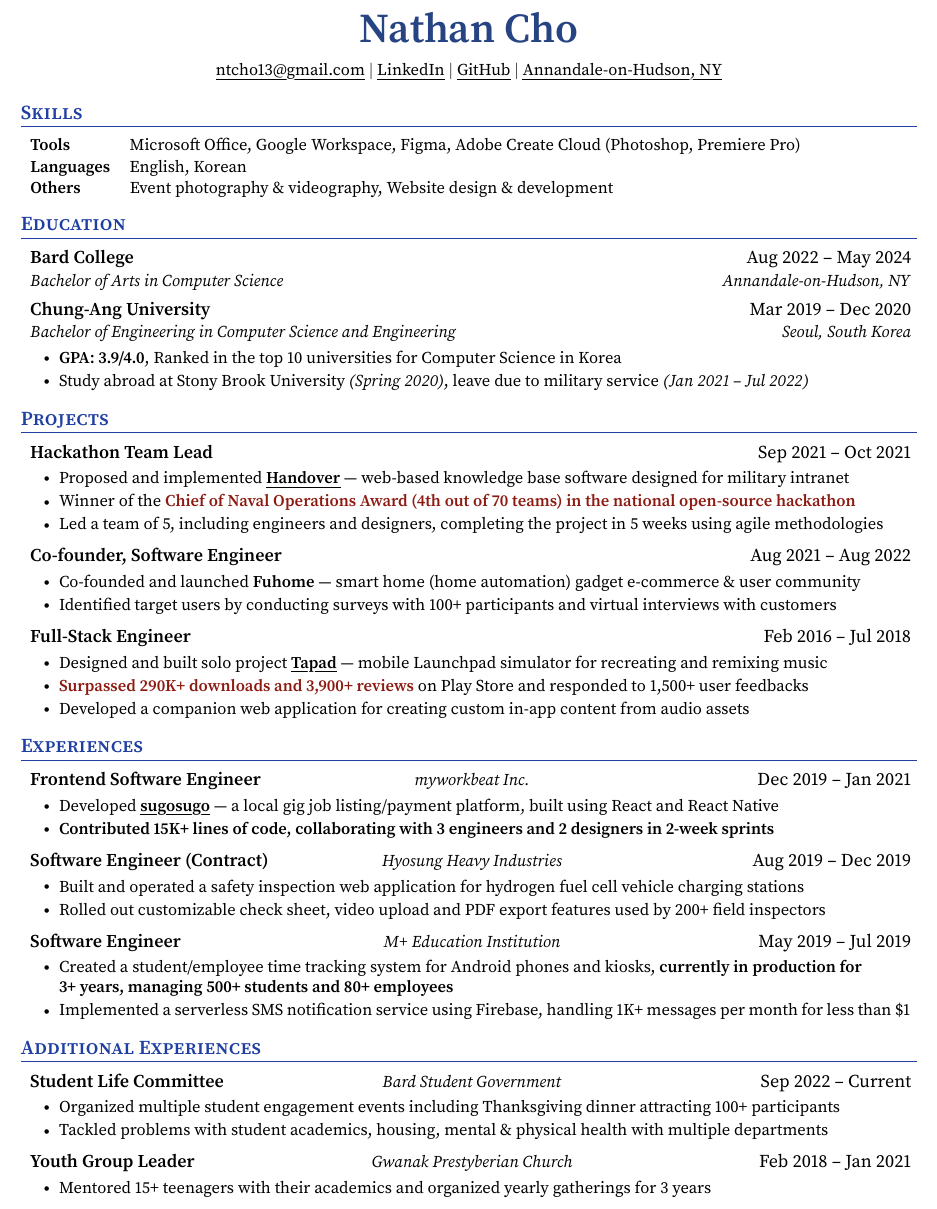
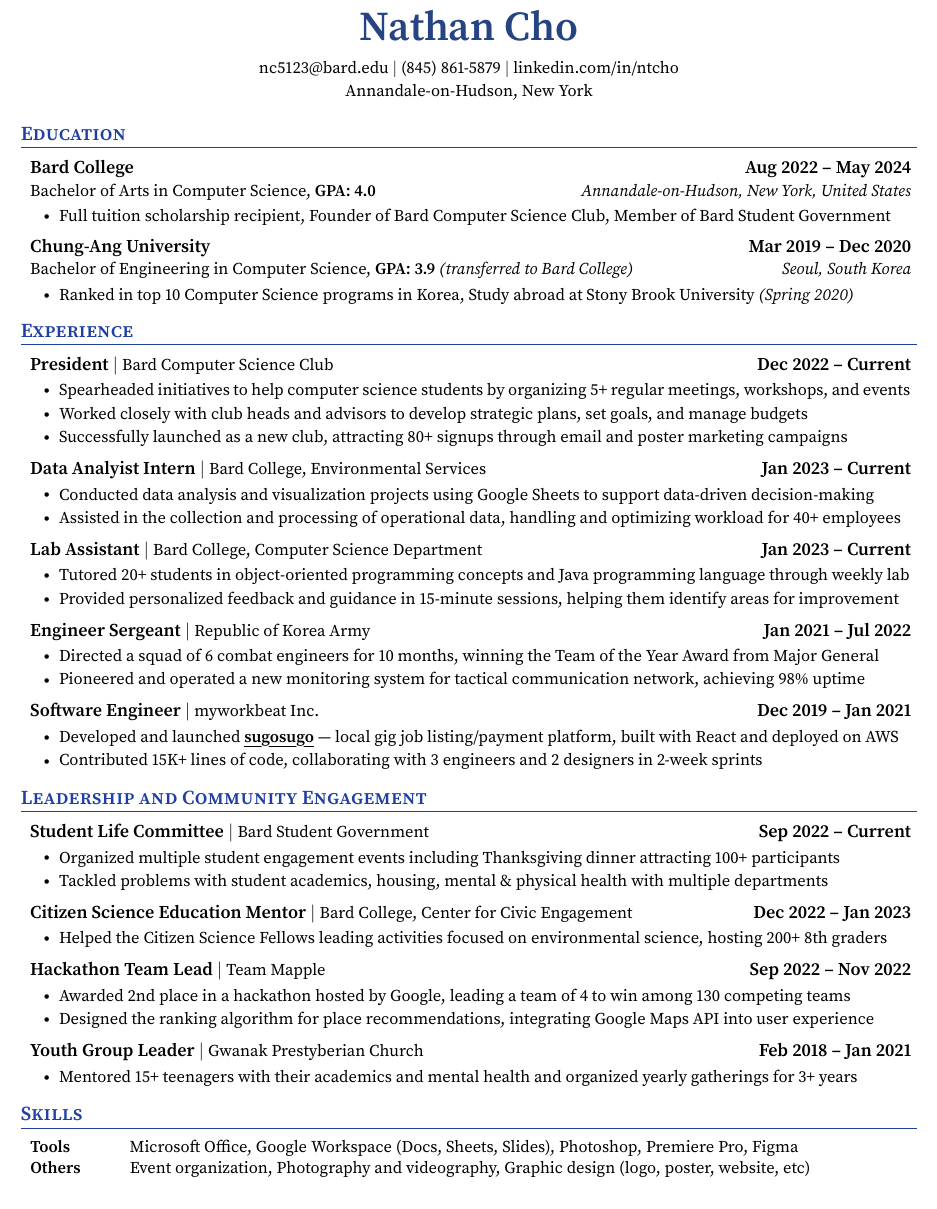
Before and after one commit to ntcho/ntcho, a LaTeX CV (resume/non-tech/resume.tex): part of the page, cut so that both start at the same text. The pictures show the PDF file resume/non-tech/resume.pdf that the author committed with the source.

Commit message:
📈 Update non-tech resume For Bard Peer Counselor position

```diff
--- a/resume/non-tech/resume.tex
+++ b/resume/non-tech/resume.tex
@@ -102,3 +102,4 @@
 \newcolumntype{C}[1]{>{\centering\let\newline\\\arraybackslash\hspace{0pt}}m{#1}}
 \newcolumntype{R}[1]{>{\raggedleft\let\newline\\\arraybackslash\hspace{0pt}}m{#1}}
 
+\newcommand{\resumeExperienceEntry}[3]{
@@ -130,12 +140,10 @@
     \small
     % \href{tel:+1-845-861-5879}{{(845) 861-5879}}
     % $|$
-    \href{mailto:ntcho13@gmail.com}{\myuline{ntcho13@gmail.com}}
+    \href{mailto:nc5123@bard.edu}{{nc5123@bard.edu}}
     $|$
-    % \href{https://ntcho.me}{\myuline{ntcho.me}}
-    % $|$
-    \href{https://linkedin.com/in/ntcho}{\myuline{LinkedIn}}
+    \href{tel:+18458615879}{{(845) 861-5879}}
     $|$
-    \href{https://github.com/ntcho}{\myuline{GitHub}}
-    $|$
-    \href{https://www.google.com/maps/place/Annandale-On-Hudson,+NY/}{\myuline{Annandale-on-Hudson, NY}}
+    \href{https://linkedin.com/in/ntcho}{{linkedin.com/in/ntcho}}
+    \\
+    \vspace{2pt}
@@ -148,120 +152,107 @@
-    \vspace{1pt}
-    \small{\item{
-     \textbf{Tools}   \hspace{11mm} {Microsoft Office, Google Workspace, Figma, Adobe Create Cloud (Photoshop, Premiere Pro)} \\
-     \vspace{1pt}
-     \textbf{Languages}   \hspace{2.5mm} {English, Korean} \\
-     \vspace{1pt}
-     \textbf{Others}   \hspace{8.8mm} {Event photography \& videography, Website design \& development}
-    }}\vspace{-4pt}
- \end{itemize}
 
 
 %-----------EDUCATION-----------
 \section{Education}
 \resumeSubHeadingListStart
+
   \resumeSubheading
     {Bard College}{Aug 2022 -- May 2024}
-      {Bachelor of Arts in Computer Science}{Annandale-on-Hudson, NY}
+    {Bachelor of Arts in Computer Science, \textbf{GPA: 4.0}}{Annandale-on-Hudson, New York, United States}
+
+    \resumeItemListStart
+      \resumeItem{Full tuition scholarship recipient, Founder of Bard Computer Science Club, Member of Bard Student Government}
+    \resumeItemListEnd
+
+  \vspace{-4pt}
+
   \resumeSubheading
     {Chung-Ang University}{Mar 2019 -- Dec 2020}
-      {Bachelor of Engineering in Computer Science and Engineering}{Seoul, South Korea}
+    {Bachelor of Engineering in Computer Science, \textbf{GPA: 3.9} \textit{(transferred to Bard College)}}{Seoul, South Korea}
+
     \resumeItemListStart
-        \resumeItem{\textbf{GPA: 3.9/4.0}, Ranked in the top 10 universities for Computer Science in Korea}
-        \resumeItem{Study abroad at Stony Brook University \textit{(Spring 2020)}, leave due to military service \textit{(Jan 2021 -- Jul 2022)}}
+      \resumeItem{Ranked in top 10 Computer Science programs in Korea, Study abroad at Stony Brook University \textit{(Spring 2020)}}
     \resumeItemListEnd
-  \resumeSubHeadingListEnd
 
-%-------------------------------------------
+  \vspace{-4pt}
 
-%-----------PROJECTS-----------
-\section{Projects}
-    \resumeSubHeadingListStart
-      \resumeEntry
-          {Hackathon Team Lead}{}{Sep 2021 -- Oct 2021}
-          \resumeItemListStart
-            \resumeItem{Proposed and implemented \href{https://bit.ly/ntcho_handover}{\myuline{\textbf{Handover}}} --- web-based knowledge base software designed for military intranet}
-            \resumeItem{Winner of the \textbf{\color{customred}Chief of Naval Operations Award (4th out of 70 teams) in the national open-source hackathon}}
-            \resumeItem{Led a team of 5, including engineers and designers, completing the project in 5 weeks using agile methodologies}
-            % \resumeItem{\textbf{Architected the RESTful API, supporting access management, collaborative editing and version control}}
-            % \resumeItem{Optimized build times by \textasciitilde{}80\% by dockerizing the application into 4 microservices using Docker Compose}
-          \resumeItemListEnd
-      % \resumeProjectHeading
-      %     {\textbf{work.elastic}}{Sep 2022 -- Current}
-      %     \resumeItemListStart
-      %       \resumeItem{Founded work.elastic -- employee work-life balance analytics platform}
-      %       \resumeItem{Recruited interdisciplinary (PR, design, engineer) team of 6 from Columbia, Lithuania and United States}
-      %       \resumeItem{Devised initial idea, key features, business model; currently in user research phase}
-      %     \resumeItemListEnd
-      \resumeEntry
-          {Co-founder, Software Engineer}{}{Aug 2021 -- Aug 2022}
-          \resumeItemListStart
-            \resumeItem{Co-founded and launched \textbf{Fuhome} --- smart home (home automation) gadget e-commerce \& user community}
-            \resumeItem{Identified target users by conducting surveys with 100+ participants and virtual interviews with customers}
-            % \resumeItem{\textbf{Launched and tested MVP with 50+ users}, including online community and device database using Next.js}
-          \resumeItemListEnd
-      \resumeEntry
-          {Full-Stack Engineer}{}{Feb 2016 -- Jul 2018}
-          \resumeItemListStart
-            \resumeItem{Designed and built solo project \href{https://bit.ly/ntcho_tapad}{\myuline{\textbf{Tapad}}} --- mobile Launchpad simulator for recreating and remixing music}
-            \resumeItem{\textbf{\color{customred}Surpassed 290K+ downloads and 3,900+ reviews} on Play Store and responded to 1,500+ user feedbacks}
-            % \resumeItem{Improved real-time audio playback performance by 400\%, enabling 16-channel playback on low-end devices}
-            \resumeItem{Developed a companion web application for creating custom in-app content from audio assets}
-          \resumeItemListEnd
 \resumeSubHeadingListEnd
 
 
 %-----------EXPERIENCE-----------
-\section{Experiences}
+\section{Experience}
 \resumeSubHeadingListStart
 
-    \resumeEntry
-      {Frontend Software Engineer}{myworkbeat Inc.}{Dec 2019 -- Jan 2021}
+  \resumeExperienceEntry
+    {President}{Bard Computer Science Club}{Dec 2022 -- Current}
     \resumeItemListStart
-        \resumeItem{Developed \href{https://apple.co/3La39ZX}{\myuline{\textbf{sugosugo}}} --- a local gig job listing/payment platform, built using React and React Native}
-        \resumeItem{\textbf{Contributed 15K+ lines of code, collaborating with 3 engineers and 2 designers in 2-week sprints}}
-        % \resumeItem{Enhanced user experience by identifying and improving page load time to \textasciitilde{}100ms with AWS CloudFront CDN}
-        % \resumeItem{Increased deployment speed and frequency by 5 times by creating CI/CD pipelines using Buddy}
+      \resumeItem{Spearheaded initiatives to help computer science students by organizing 5+ regular meetings, workshops, and events}
+      \resumeItem{Worked closely with club heads and advisors to develop strategic plans, set goals, and manage budgets}
+      \resumeItem{Successfully launched as a new club, attracting 80+ signups through email and poster marketing campaigns}
     \resumeItemListEnd
 
-    \resumeEntry
-      {Software Engineer (Contract)}{Hyosung Heavy Industries}{Aug 2019 -- Dec 2019}
+  \resumeExperienceEntry
+    {Data Analyist Intern}{Bard College, Environmental Services}{Jan 2023 -- Current}
     \resumeItemListStart
-        \resumeItem{Built and operated a safety inspection web application for hydrogen fuel cell vehicle charging stations}
-        \resumeItem{Rolled out customizable check sheet, video upload and PDF export features used by 200+ field inspectors}
+      \resumeItem{Conducted data analysis and visualization projects using Google Sheets to support data-driven decision-making}
+      \resumeItem{Assisted in the collection and processing of operational data, handling and optimizing workload for 40+ employees}
     \resumeItemListEnd
 
-    \resumeEntry
-      {Software Engineer}{M+ Education Institution}{May 2019 -- Jul 2019}
+  \resumeExperienceEntry
+    {Lab Assistant}{Bard College, Computer Science Department}{Jan 2023 -- Current}
     \resumeItemListStart
-        \resumeItem{Created a student/employee time tracking system for Android phones and kiosks, \textbf{currently in production for \\ 3+ years, managing 500+ students and 80+ employees}}
-        \resumeItem{Implemented a serverless SMS notification service using Firebase, handling 1K+ messages per month for less than \$1}
-        % \resumeItem{Reduced server costs by \textasciitilde{}95\% and optimized average request latency to 50ms with client-side caching}
+      \resumeItem{Tutored 20+ students in object-oriented programming concepts and Java programming language through weekly lab}
+      \resumeItem{Provided personalized feedback and guidance in 15-minute sessions, helping them identify areas for improvement}
     \resumeItemListEnd
 
-    % \resumeEntry
-    %   {Sergeant}{Republic of Korea Army}{Jan 2021 -- Jul 2022}
-    %   % \resumeItemListStart
-    %   %   \resumeItem{Increased productivity by 5 times automating hand-written documents into spreadsheets}
-    %   %   \resumeItem{Improved hourly intervals into second retrieving vehicle entry logs using JavaScript}
-    % \resumeItemListEnd
+  \resumeExperienceEntry
+    {Engineer Sergeant}{Republic of Korea Army}{Jan 2021 -- Jul 2022}
+    \resumeItemListStart
+      \resumeItem{Directed a squad of 6 combat engineers for 10 months, winning the Team of the Year Award from Major General}
+      \resumeItem{Pioneered and operated a new monitoring system for tactical communication network, achieving 98\% uptime}
+    \resumeItemListEnd
+
+  \resumeExperienceEntry
+    {Software Engineer}{myworkbeat Inc.}{Dec 2019 -- Jan 2021}
+    \resumeItemListStart
+      \resumeItem{Developed and launched \href{https://apple.co/3La39ZX}{\myuline{\textbf{sugosugo}}} --- local gig job listing/payment platform, built with React and deployed on AWS}
+      \resumeItem{Contributed 15K+ lines of code, collaborating with 3 engineers and 2 designers in 2-week sprints}
+    \resumeItemListEnd
 
 \resumeSubHeadingListEnd
 
 
-  \section{Additional Experiences}
+%-----------PROJECTS-----------
+
+
+
+  \section{Leadership and Community Engagement}
   \resumeSubHeadingListStart
 
-    \resumeEntry
+    \resumeExperienceEntry
       {Student Life Committee}{Bard Student Government}{Sep 2022 -- Current}
       \resumeItemListStart
         \resumeItem{Organized multiple student engagement events including Thanksgiving dinner attracting 100+ participants}
         \resumeItem{Tackled problems with student academics, housing, mental \& physical health with multiple departments}
       \resumeItemListEnd
 
-      \resumeEntry
+    \resumeExperienceEntry
+      {Citizen Science Education Mentor}{Bard College, Center for Civic Engagement}{Dec 2022 -- Jan 2023}
+      \resumeItemListStart
+        \resumeItem{Helped the Citizen Science Fellows leading activities focused on environmental science, hosting 200+ 8th graders}
+      \resumeItemListEnd
+
+    \resumeExperienceEntry
+      {Hackathon Team Lead}{Team Mapple}{Sep 2022 -- Nov 2022}
+      \resumeItemListStart
+        % \resumeItem{Developed \href{}{\myuline{\textbf{Mapple}}} --- local experience curator app built with Google Maps API and React Native}
+        \resumeItem{Awarded 2nd place in a hackathon hosted by Google, leading a team of 4 to win among 130 competing teams}
+        \resumeItem{Designed the ranking algorithm for place recommendations, integrating Google Maps API into user experience}
+      \resumeItemListEnd
+
+    \resumeExperienceEntry
       {Youth Group Leader}{Gwanak Prestyberian Church}{Feb 2018 -- Jan 2021}
       \resumeItemListStart
-          \resumeItem{Mentored 15+ teenagers with their academics and organized yearly gatherings for 3 years}
+        \resumeItem{Mentored 15+ teenagers with their academics and mental health and organized yearly gatherings for 3+ years}
       \resumeItemListEnd
 
     % \resumeEntry
@@ -274,4 +265,17 @@
 
   \resumeSubHeadingListEnd
 
+
+
+%-----------SKILLS-----------
+\section{Skills}
+ \begin{itemize}[leftmargin=0.08in, label={}]
+    \vspace{1pt}
+    \small{\item{
+     \textbf{Tools}   \hspace{11mm} {Microsoft Office, Google Workspace (Docs, Sheets, Slides), Photoshop, Premiere Pro, Figma} \\
+     \vspace{1pt}
+     \textbf{Others}   \hspace{8.8mm} {Event organization, Photography and videography, Graphic design (logo, poster, website, etc)}
+    }}\vspace{-4pt}
+ \end{itemize}
+
 \end{document}
```
Also changed, not shown: resume/non-tech/resume.pdf, resume/non-tech/resume.tex (29 more changed lines). Lines whose indentation alone changed are shown as unchanged.
